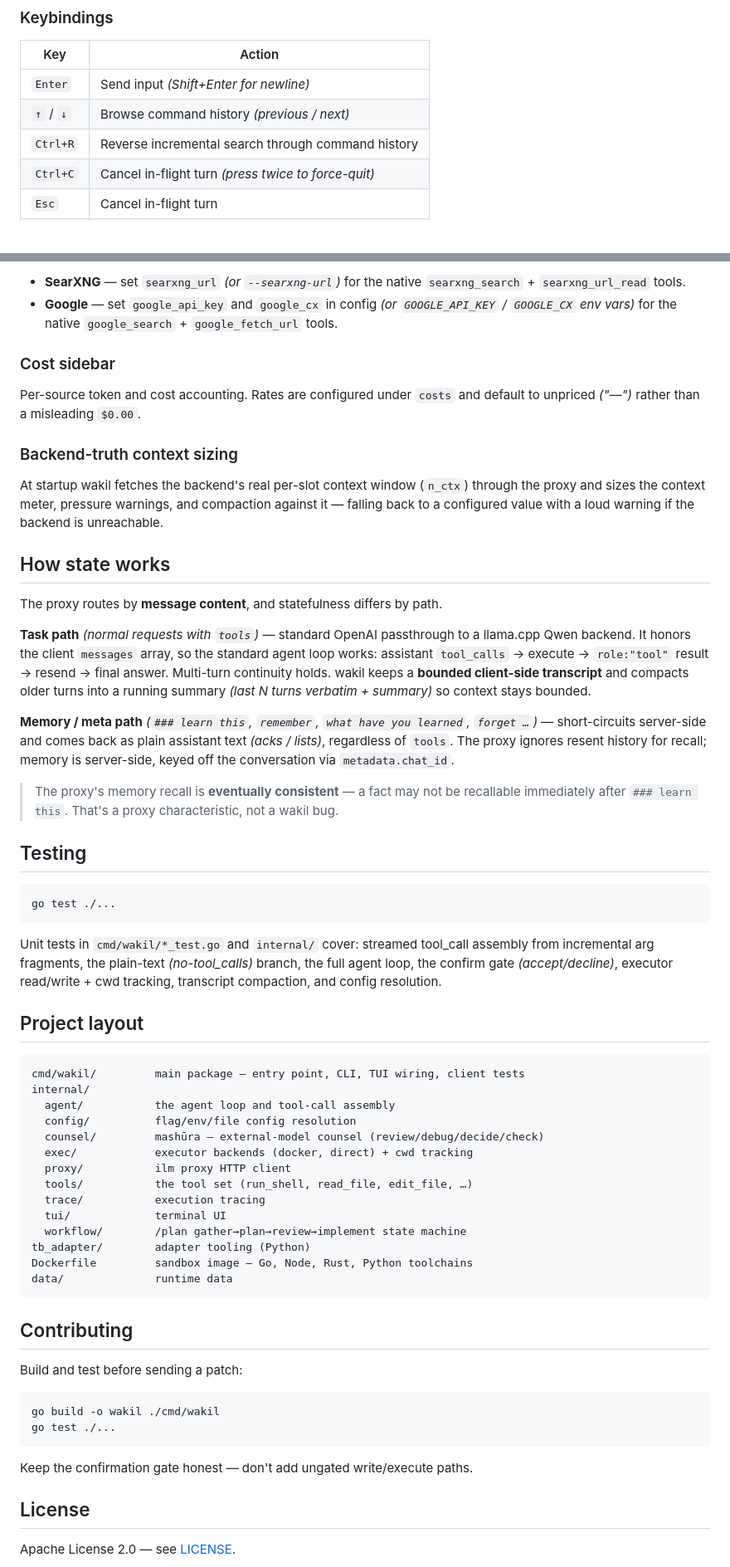
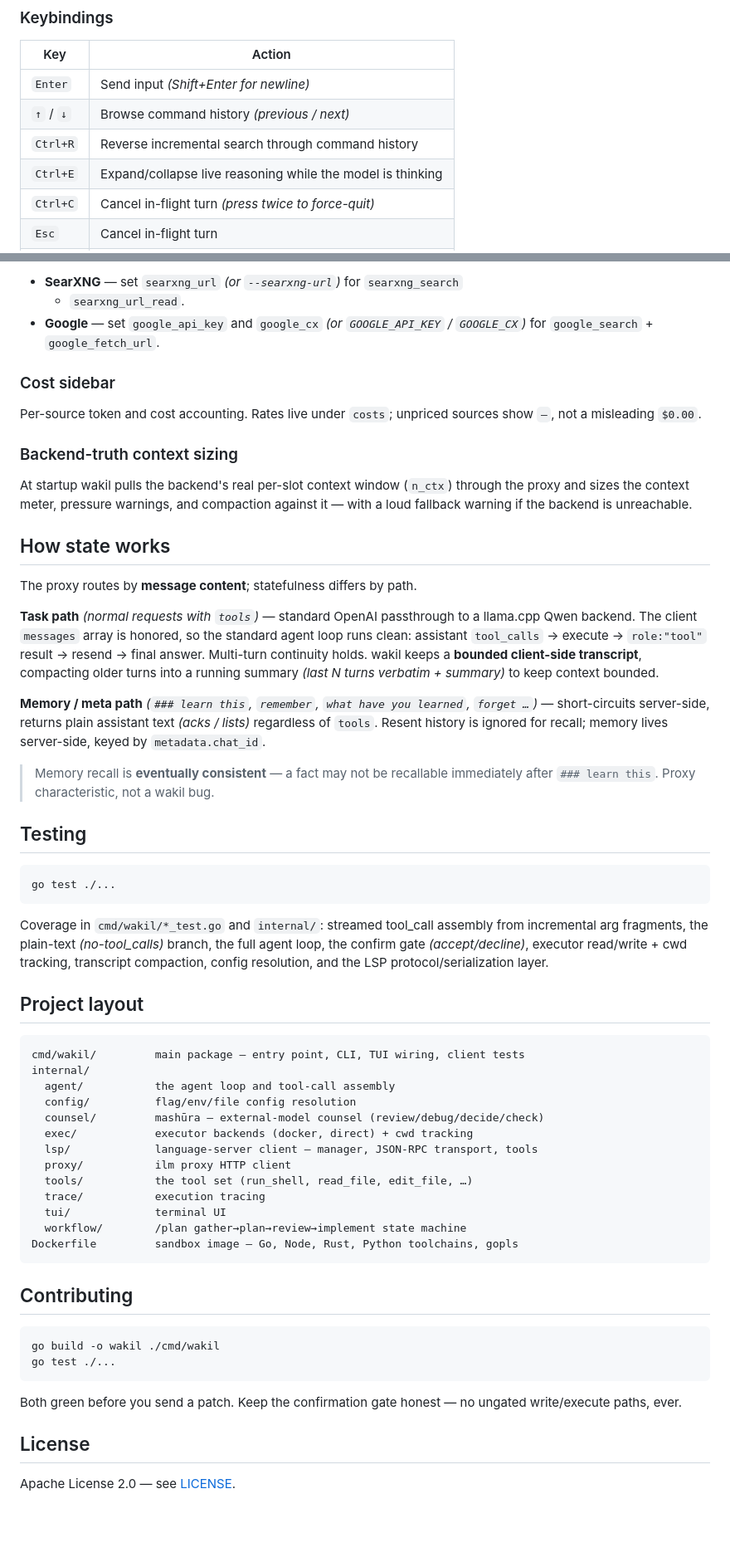
Before and after one commit to treeol/wakil, a Markdown page: README.md, 2 parts joined by grey strips. Shown at 83% size. Rendered like a GitHub page; blank space fills up the shorter version.

````diff
--- a/README.md
+++ b/README.md
@@ -184,6 +178,7 @@ Type `@` to attach a file or folder for context — a picker appears.
 | `Enter` | Send input *(Shift+Enter for newline)* |
 | `↑` / `↓` | Browse command history *(previous / next)* |
 | `Ctrl+R` | Reverse incremental search through command history |
+| `Ctrl+E` | Expand/collapse live reasoning while the model is thinking |
 | `Ctrl+C` | Cancel in-flight turn *(press twice to force-quit)* |
 | `Esc` | Cancel in-flight turn |
 | `Ctrl+D` | Quit *(when idle)* |
@@ -250,42 +277,39 @@ MCP config needed.
 
-- **SearXNG** — set `searxng_url` *(or `--searxng-url`)* for the native
-  `searxng_search` + `searxng_url_read` tools.
-- **Google** — set `google_api_key` and `google_cx` in config *(or
-  `GOOGLE_API_KEY` / `GOOGLE_CX` env vars)* for the native `google_search` +
-  `google_fetch_url` tools.
+- **SearXNG** — set `searxng_url` *(or `--searxng-url`)* for `searxng_search`
+  + `searxng_url_read`.
+- **Google** — set `google_api_key` and `google_cx` *(or `GOOGLE_API_KEY` /
+  `GOOGLE_CX`)* for `google_search` + `google_fetch_url`.
 
 ### Cost sidebar
 
-Per-source token and cost accounting. Rates are configured under `costs` and
-default to unpriced *("—")* rather than a misleading `$0.00`.
+Per-source token and cost accounting. Rates live under `costs`; unpriced
+sources show `—`, not a misleading `$0.00`.
 
 ### Backend-truth context sizing
 
-At startup wakil fetches the backend's real per-slot context window (`n_ctx`)
+At startup wakil pulls the backend's real per-slot context window (`n_ctx`)
 through the proxy and sizes the context meter, pressure warnings, and
-compaction against it — falling back to a configured value with a loud warning
-if the backend is unreachable.
+compaction against it — with a loud fallback warning if the backend is
+unreachable.
 
 ## How state works
 
-The proxy routes by **message content**, and statefulness differs by path.
+The proxy routes by **message content**; statefulness differs by path.
 
-**Task path** *(normal requests with `tools`)* — standard OpenAI passthrough to
-a llama.cpp Qwen backend. It honors the client `messages` array, so the
-standard agent loop works: assistant `tool_calls` → execute → `role:"tool"`
-result → resend → final answer. Multi-turn continuity holds. wakil keeps a
-**bounded client-side transcript** and compacts older turns into a running
-summary *(last N turns verbatim + summary)* so context stays bounded.
+**Task path** *(normal requests with `tools`)* — standard OpenAI passthrough
+to a llama.cpp Qwen backend. The client `messages` array is honored, so the
+standard agent loop runs clean: assistant `tool_calls` → execute →
+`role:"tool"` result → resend → final answer. Multi-turn continuity holds.
+wakil keeps a **bounded client-side transcript**, compacting older turns into
+a running summary *(last N turns verbatim + summary)* to keep context bounded.
 
-**Memory / meta path** *(`### learn this`, `remember`, `what have you learned`,
-`forget …`)* — short-circuits server-side and comes back as plain assistant
-text *(acks / lists)*, regardless of `tools`. The proxy ignores resent history
-for recall; memory is server-side, keyed off the conversation via
-`metadata.chat_id`.
+**Memory / meta path** *(`### learn this`, `remember`, `what have you
+learned`, `forget …`)* — short-circuits server-side, returns plain assistant
+text *(acks / lists)* regardless of `tools`. Resent history is ignored for
+recall; memory lives server-side, keyed by `metadata.chat_id`.
 
-> The proxy's memory recall is **eventually consistent** — a fact may not be
-> recallable immediately after `### learn this`. That's a proxy
-> characteristic, not a wakil bug.
+> Memory recall is **eventually consistent** — a fact may not be recallable
+> immediately after `### learn this`. Proxy characteristic, not a wakil bug.
 
 ## Testing
 
@@ -293,10 +317,11 @@ for recall; memory is server-side, keyed off the conversation via
 go test ./...
 ```
 
-Unit tests in `cmd/wakil/*_test.go` and `internal/` cover: streamed tool_call
-assembly from incremental arg fragments, the plain-text *(no-tool_calls)*
-branch, the full agent loop, the confirm gate *(accept/decline)*, executor
-read/write + cwd tracking, transcript compaction, and config resolution.
+Coverage in `cmd/wakil/*_test.go` and `internal/`: streamed tool_call assembly
+from incremental arg fragments, the plain-text *(no-tool_calls)* branch, the
+full agent loop, the confirm gate *(accept/decline)*, executor read/write +
+cwd tracking, transcript compaction, config resolution, and the LSP
+protocol/serialization layer.
 
 ## Project layout
 
@@ -307,26 +332,24 @@ internal/
   config/          flag/env/file config resolution
   counsel/         mashūra — external-model counsel (review/debug/decide/check)
   exec/            executor backends (docker, direct) + cwd tracking
+  lsp/             language-server client — manager, JSON-RPC transport, tools
   proxy/           ilm proxy HTTP client
   tools/           the tool set (run_shell, read_file, edit_file, …)
   trace/           execution tracing
   tui/             terminal UI
   workflow/        /plan gather→plan→review→implement state machine
-tb_adapter/        adapter tooling (Python)
-Dockerfile         sandbox image — Go, Node, Rust, Python toolchains
-data/              runtime data
+Dockerfile         sandbox image — Go, Node, Rust, Python toolchains, gopls
 ```
 
 ## Contributing
-
-Build and test before sending a patch:
 
 ```sh
 go build -o wakil ./cmd/wakil
 go test ./...
 ```
 
-Keep the confirmation gate honest — don't add ungated write/execute paths.
+Both green before you send a patch. Keep the confirmation gate honest — no
+ungated write/execute paths, ever.
 
 ## License
 
````
Also changed, not shown: other parts of README.md (+115 -89 lines).
